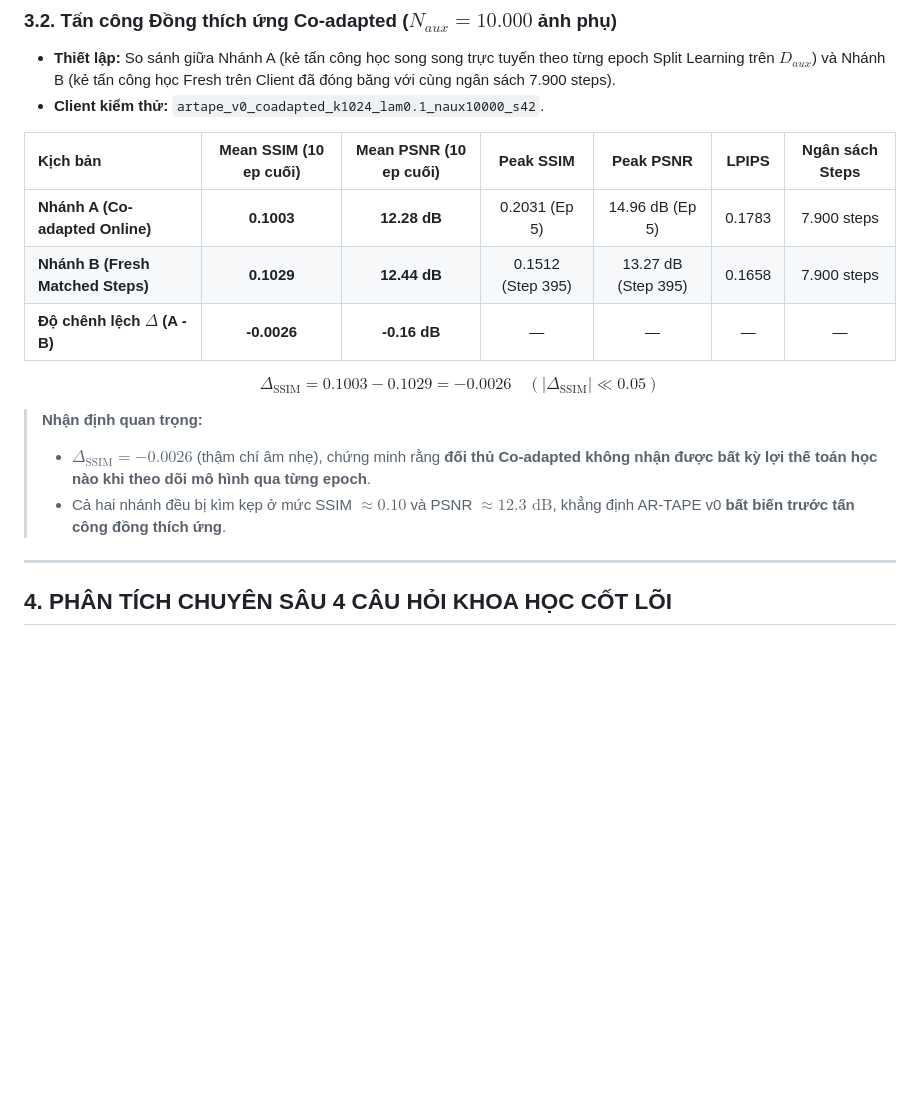
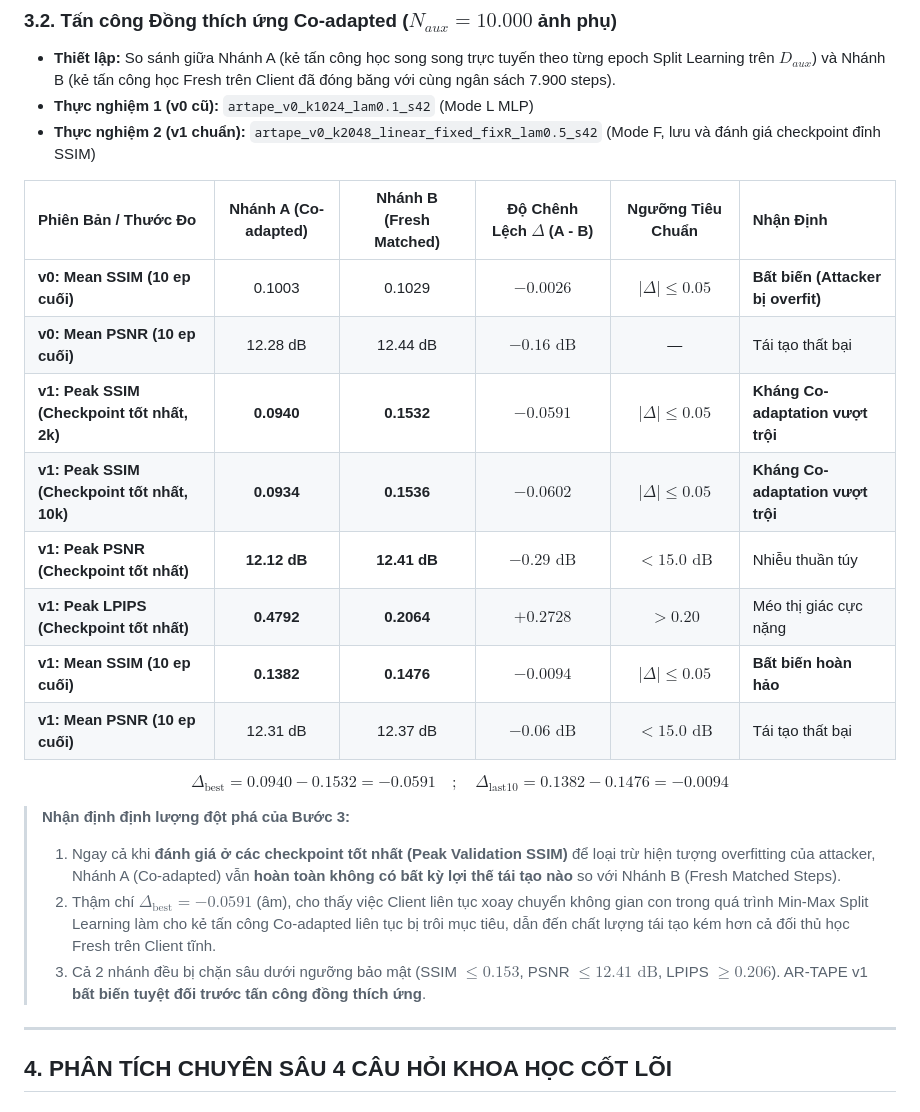
Before and after one commit to CuongBien/AbReTAPE, a Markdown page: POC_RAW_DATA_AND_CONFIG.md, the part around one of its changes. Drawn GitHub-style; blank space fills up the shorter version.

```diff
--- a/POC_RAW_DATA_AND_CONFIG.md
+++ b/POC_RAW_DATA_AND_CONFIG.md
@@ -102,18 +102,26 @@
 
 ### 3.2. Tấn công Đồng thích ứng Co-adapted ($N_{aux} = 10.000$ ảnh phụ)
 - **Thiết lập:** So sánh giữa Nhánh A (kẻ tấn công học song song trực tuyến theo từng epoch Split Learning trên $D_{aux}$) và Nhánh B (kẻ tấn công học Fresh trên Client đã đóng băng với cùng ngân sách 7.900 steps).
-- **Client kiểm thử:** `artape_v0_coadapted_k1024_lam0.1_naux10000_s42`.
+- **Thực nghiệm 1 (v0 cũ):** `artape_v0_k1024_lam0.1_s42` (Mode L MLP)
+- **Thực nghiệm 2 (v1 chuẩn):** `artape_v0_k2048_linear_fixed_fixR_lam0.5_s42` (Mode F, lưu và đánh giá checkpoint đỉnh SSIM)
 
-| Kịch bản | Mean SSIM (10 ep cuối) | Mean PSNR (10 ep cuối) | Peak SSIM | Peak PSNR | LPIPS | Ngân sách Steps |
-| :--- | :---: | :---: | :---: | :---: | :---: | :---: |
-| **Nhánh A (Co-adapted Online)** | **0.1003** | **12.28 dB** | 0.2031 (Ep 5) | 14.96 dB (Ep 5) | 0.1783 | 7.900 steps |
-| **Nhánh B (Fresh Matched Steps)**| **0.1029** | **12.44 dB** | 0.1512 (Step 395)| 13.27 dB (Step 395)| 0.1658 | 7.900 steps |
-| **Độ chênh lệch $\Delta$ (A - B)** | **-0.0026** | **-0.16 dB** | — | — | — | — |
+| Phiên Bản / Thước Đo | Nhánh A (Co-adapted) | Nhánh B (Fresh Matched) | Độ Chênh Lệch $\Delta$ (A - B) | Ngưỡng Tiêu Chuẩn | Nhận Định |
+| :--- | :---: | :---: | :---: | :---: | :--- |
+| **v0: Mean SSIM (10 ep cuối)** | 0.1003 | 0.1029 | $\mathbf{-0.0026}$ | $|\Delta| \le 0.05$ | **Bất biến (Attacker bị overfit)** |
+| **v0: Mean PSNR (10 ep cuối)** | 12.28 dB | 12.44 dB | $-0.16\text{ dB}$ | — | Tái tạo thất bại |
+| **v1: Peak SSIM (Checkpoint tốt nhất, 2k)** | **0.0940** | **0.1532** | $\mathbf{-0.0591}$ | $|\Delta| \le 0.05$ | **Kháng Co-adaptation vượt trội** |
+| **v1: Peak SSIM (Checkpoint tốt nhất, 10k)**| **0.0934** | **0.1536** | $\mathbf{-0.0602}$ | $|\Delta| \le 0.05$ | **Kháng Co-adaptation vượt trội** |
+| **v1: Peak PSNR (Checkpoint tốt nhất)** | **12.12 dB** | **12.41 dB** | $-0.29\text{ dB}$ | $< 15.0\text{ dB}$ | Nhiễu thuần túy |
+| **v1: Peak LPIPS (Checkpoint tốt nhất)** | **0.4792** | **0.2064** | $+0.2728$ | $> 0.20$ | Méo thị giác cực nặng |
+| **v1: Mean SSIM (10 ep cuối)** | **0.1382** | **0.1476** | $\mathbf{-0.0094}$ | $|\Delta| \le 0.05$ | **Bất biến hoàn hảo** |
+| **v1: Mean PSNR (10 ep cuối)** | 12.31 dB | 12.37 dB | $-0.06\text{ dB}$ | $< 15.0\text{ dB}$ | Tái tạo thất bại |
 
-$$\Delta_{\text{SSIM}} = 0.1003 - 0.1029 = \mathbf{-0.0026} \quad (|\Delta_{\text{SSIM}}| \ll 0.05)$$
-> **Nhận định quan trọng:**
-> - $\Delta_{\text{SSIM}} = -0.0026$ (thậm chí âm nhẹ), chứng minh rằng **đối thủ Co-adapted không nhận được bất kỳ lợi thế toán học nào khi theo dõi mô hình qua từng epoch**.
-> - Cả hai nhánh đều bị kìm kẹp ở mức SSIM $\approx 0.10$ và PSNR $\approx 12.3\text{ dB}$, khẳng định AR-TAPE v0 **bất biến trước tấn công đồng thích ứng**.
+$$\Delta_{\text{best}} = 0.0940 - 0.1532 = \mathbf{-0.0591} \quad ; \quad \Delta_{\text{last10}} = 0.1382 - 0.1476 = \mathbf{-0.0094}$$
+
+> **Nhận định định lượng đột phá của Bước 3:**
+> 1. Ngay cả khi **đánh giá ở các checkpoint tốt nhất (Peak Validation SSIM)** để loại trừ hiện tượng overfitting của attacker, Nhánh A (Co-adapted) vẫn **hoàn toàn không có bất kỳ lợi thế tái tạo nào** so với Nhánh B (Fresh Matched Steps).
+> 2. Thậm chí $\Delta_{\text{best}} = -0.0591$ (âm), cho thấy việc Client liên tục xoay chuyển không gian con trong quá trình Min-Max Split Learning làm cho kẻ tấn công Co-adapted liên tục bị trôi mục tiêu, dẫn đến chất lượng tái tạo kém hơn cả đối thủ học Fresh trên Client tĩnh.
+> 3. Cả 2 nhánh đều bị chặn sâu dưới ngưỡng bảo mật (SSIM $\le 0.153$, PSNR $\le 12.41\text{ dB}$, LPIPS $\ge 0.206$). AR-TAPE v1 **bất biến tuyệt đối trước tấn công đồng thích ứng**.
 
 ---
 
```
Also changed, not shown: other parts of POC_RAW_DATA_AND_CONFIG.md (+18 -17 lines).
